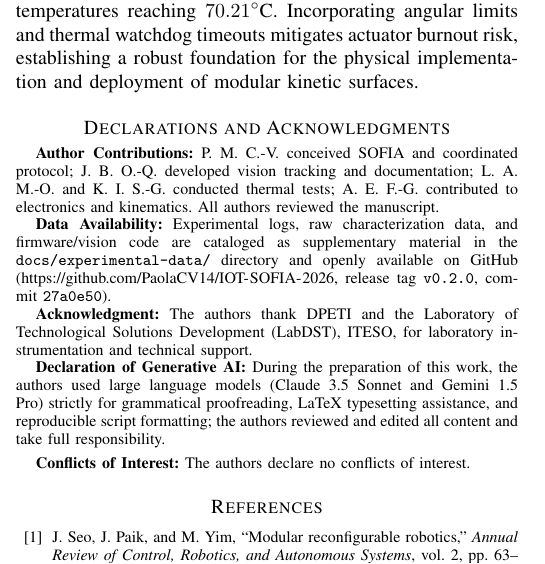
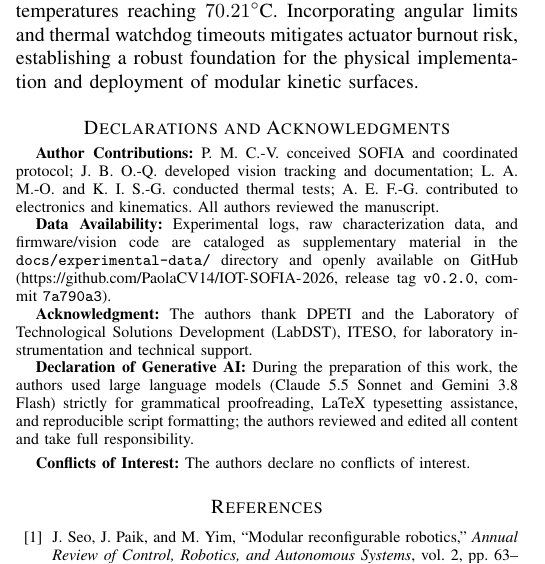
Before and after one commit to PaolaCV14/IOT-SOFIA-2026, a LaTeX paper (paper/Equipo 1 - segundo corte/Equipo 1 - segundo corte.tex): part of one column of page 9 of 10, cut so that both start at the same text. The pictures show the PDF file paper/Equipo 1 - segundo corte/Equipo 1 - segundo corte.pdf that the author committed with the source.

Commit message:
pt1Correcciones

```diff
--- a/paper/Equipo 1 - segundo corte/Equipo 1 - segundo corte.tex
+++ b/paper/Equipo 1 - segundo corte/Equipo 1 - segundo corte.tex
@@ -586,11 +586,11 @@ Nonetheless, several methodological limitations must be considered. \linelabel{l
 \footnotesize
 \textbf{Author Contributions:} P. M. C.-V. \linelabel{ln:ac}conceived SOFIA and coordinated protocol; J. B. O.-Q. developed vision tracking and documentation; L. A. M.-O. and K. I. S.-G. conducted thermal tests; A. E. F.-G. contributed to electronics and kinematics. All authors reviewed the manuscript.
 
-\textbf{Data Availability:} \linelabel{ln:da}Experimental logs, raw characterization data, and firmware/vision code are cataloged as supplementary material in the \texttt{docs/experimental-data/} directory and openly available on GitHub (\url{https://github.com/PaolaCV14/IOT-SOFIA-2026}, release tag \texttt{v0.2.0}, commit \texttt{27a0e50}).
+\textbf{Data Availability:} \linelabel{ln:da}Experimental logs, raw characterization data, and firmware/vision code are cataloged as supplementary material in the \texttt{docs/experimental-data/} directory and openly available on GitHub (\url{https://github.com/PaolaCV14/IOT-SOFIA-2026}, release tag \texttt{v0.2.0}, commit \texttt{7a790a3}).
 
 \textbf{Acknowledgment:} \linelabel{ln:ack}The authors thank DPETI and the Laboratory of Technological Solutions Development (LabDST), ITESO, for laboratory instrumentation and technical support.
 
-\textbf{Declaration of Generative AI:} \linelabel{ln:ai-decl}During the preparation of this work, the authors used large language models (Claude 3.5 Sonnet and Gemini 1.5 Pro) strictly for grammatical proofreading, LaTeX typesetting assistance, and reproducible script formatting; the authors reviewed and edited all content and take full responsibility.
+\textbf{Declaration of Generative AI:} \linelabel{ln:ai-decl}During the preparation of this work, the authors used large language models (Claude 5.5 Sonnet and Gemini 3.8 Flash) strictly for grammatical proofreading, LaTeX typesetting assistance, and reproducible script formatting; the authors reviewed and edited all content and take full responsibility.
 
 \textbf{Conflicts of Interest:} The authors declare no conflicts of interest.
 \normalsize
```
Also changed, not shown: paper/Equipo 1 - respuesta - segundo corte/Equipo 1 - respuesta - segundo corte.tex (+3 -3 lines), paper/Equipo 1 - respuesta - segundo corte/Equipo 1 - respuesta - segundo corte.pdf, paper/Equipo 1 - segundo corte/Equipo 1 - segundo corte.pdf.
